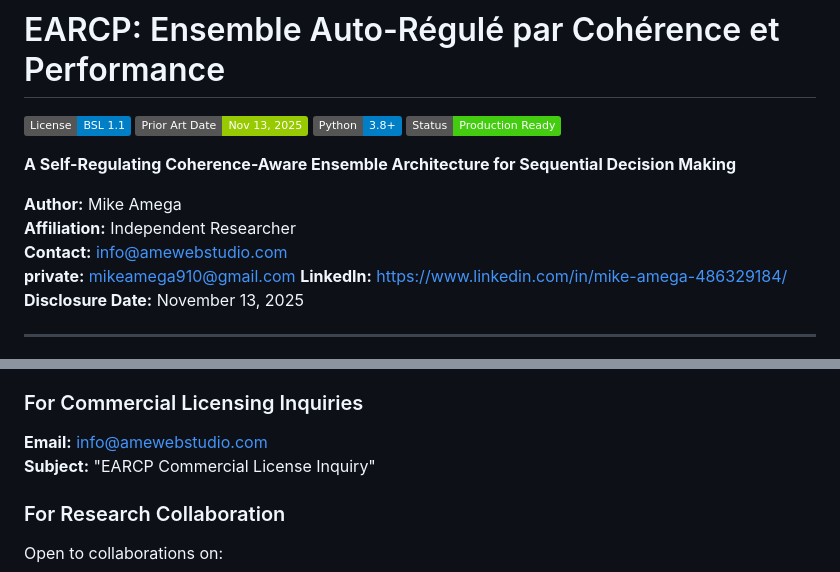
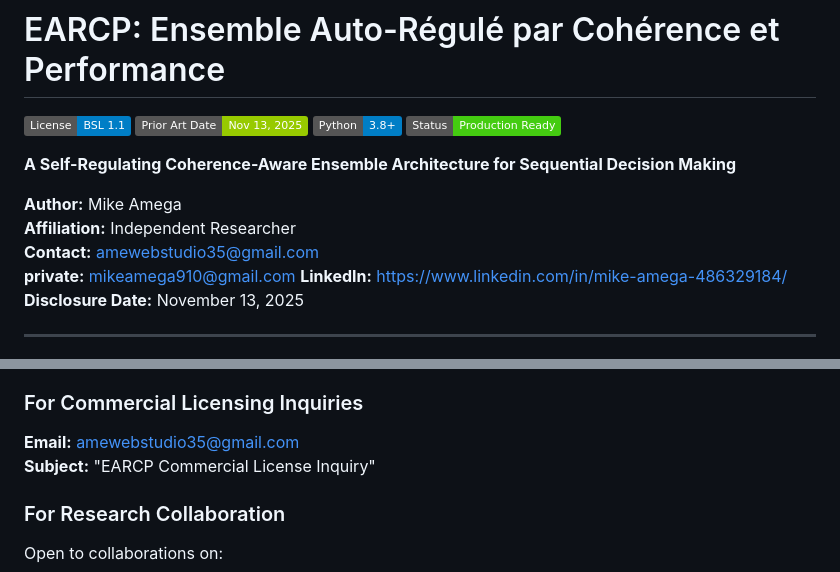
Before and after one commit to Volgat/earcp, a Markdown page: README.md, 2 parts joined by grey strips. Rendered like a GitHub page; badges without logos.

Commit message:
Change contact email in README.md
Updated contact email for author and licensing inquiries.

```diff
--- a/README.md
+++ b/README.md
@@ -9,7 +9,7 @@
 
 **Author:** Mike Amega
 **Affiliation:** Independent Researcher
-**Contact:** info@amewebstudio.com
+**Contact:** amewebstudio35@gmail.com
 **private:** mikeamega910@gmail.com
 **LinkedIn:** https://www.linkedin.com/in/mike-amega-486329184/
 **Disclosure Date:** November 13, 2025
@@ -354,7 +354,7 @@ Location: Ontario, Canada
 GitHub: [@Volgat](https://github.com/Volgat)
 
 ### For Commercial Licensing Inquiries
-**Email:** info@amewebstudio.com
+**Email:** amewebstudio35@gmail.com
 **Subject:** "EARCP Commercial License Inquiry"
 
 ### For Research Collaboration
```
